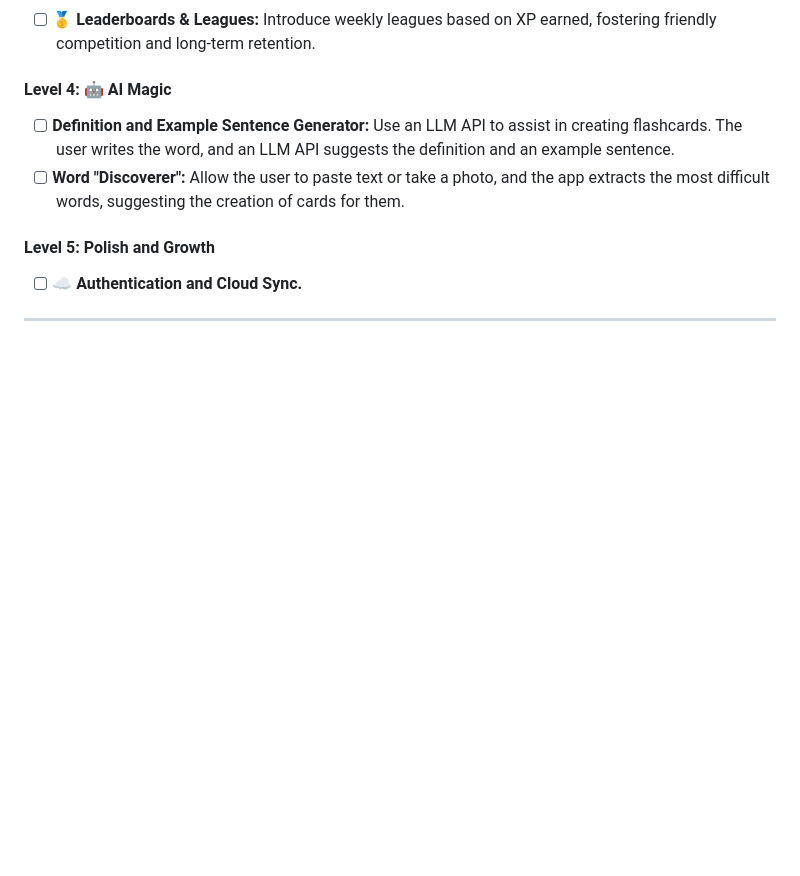
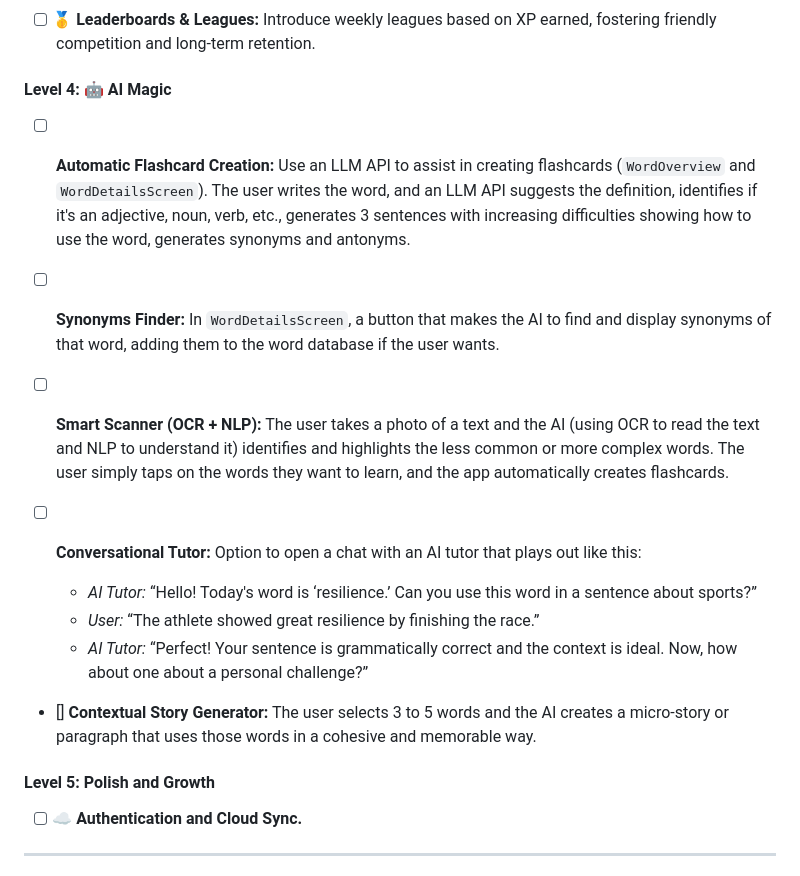
Before and after one commit to filipeoliveira05/newwords, a Markdown page: README.md, the part around the change. Rendered like a GitHub page; blank space fills up the shorter version.

Commit message:
docs: add AI ideas to implement in the future

```diff
--- a/README.md
+++ b/README.md
@@ -91,8 +91,19 @@ With a robust foundation for practice and statistics, the focus now shifts to ma
 
 #### Level 4: 🤖 AI Magic
 
-- [ ] **Definition and Example Sentence Generator:** Use an LLM API to assist in creating flashcards. The user writes the word, and an LLM API suggests the definition and an example sentence.
-- [ ] **Word "Discoverer":** Allow the user to paste text or take a photo, and the app extracts the most difficult words, suggesting the creation of cards for them.
+- [ ] **Automatic Flashcard Creation:** Use an LLM API to assist in creating flashcards (`WordOverview` and `WordDetailsScreen`). The user writes the word, and an LLM API suggests the definition, identifies if it's an adjective, noun, verb, etc., generates 3 sentences with increasing difficulties showing how to use the word, generates synonyms and antonyms.
+
+- [ ] **Synonyms Finder:** In `WordDetailsScreen`, a button that makes the AI to find and display synonyms of that word, adding them to the word database if the user wants.
+
+- [ ] **Smart Scanner (OCR + NLP):** The user takes a photo of a text and the AI (using OCR to read the text and NLP to understand it) identifies and highlights the less common or more complex words. The user simply taps on the words they want to learn, and the app automatically creates flashcards.
+
+- [ ] **Conversational Tutor:** Option to open a chat with an AI tutor that plays out like this:
+
+  - _AI Tutor:_ “Hello! Today's word is ‘resilience.’ Can you use this word in a sentence about sports?”
+  - _User:_ “The athlete showed great resilience by finishing the race.”
+  - _AI Tutor:_ “Perfect! Your sentence is grammatically correct and the context is ideal. Now, how about one about a personal challenge?”
+
+- [] **Contextual Story Generator:** The user selects 3 to 5 words and the AI creates a micro-story or paragraph that uses those words in a cohesive and memorable way.
 
 #### Level 5: Polish and Growth
 
```
